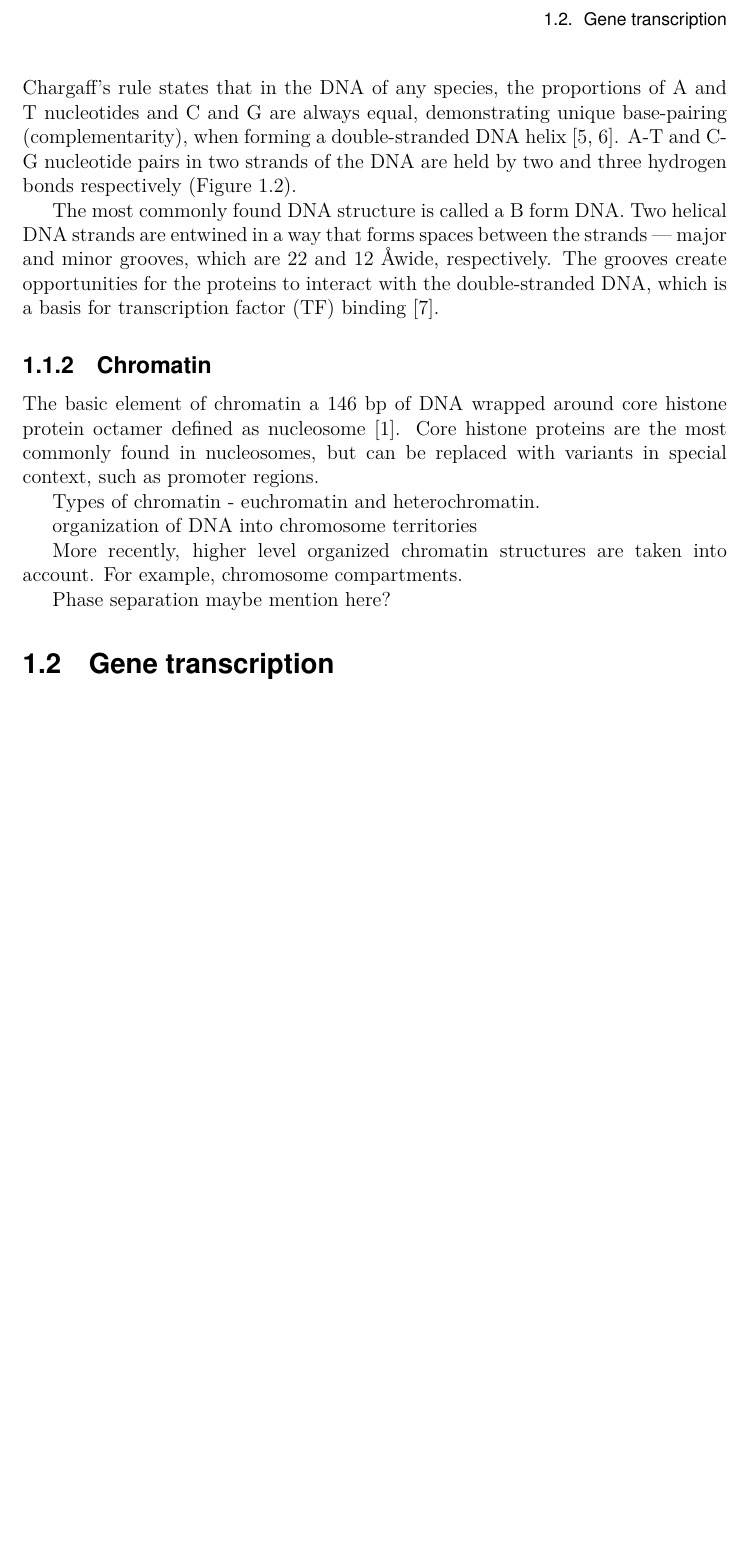
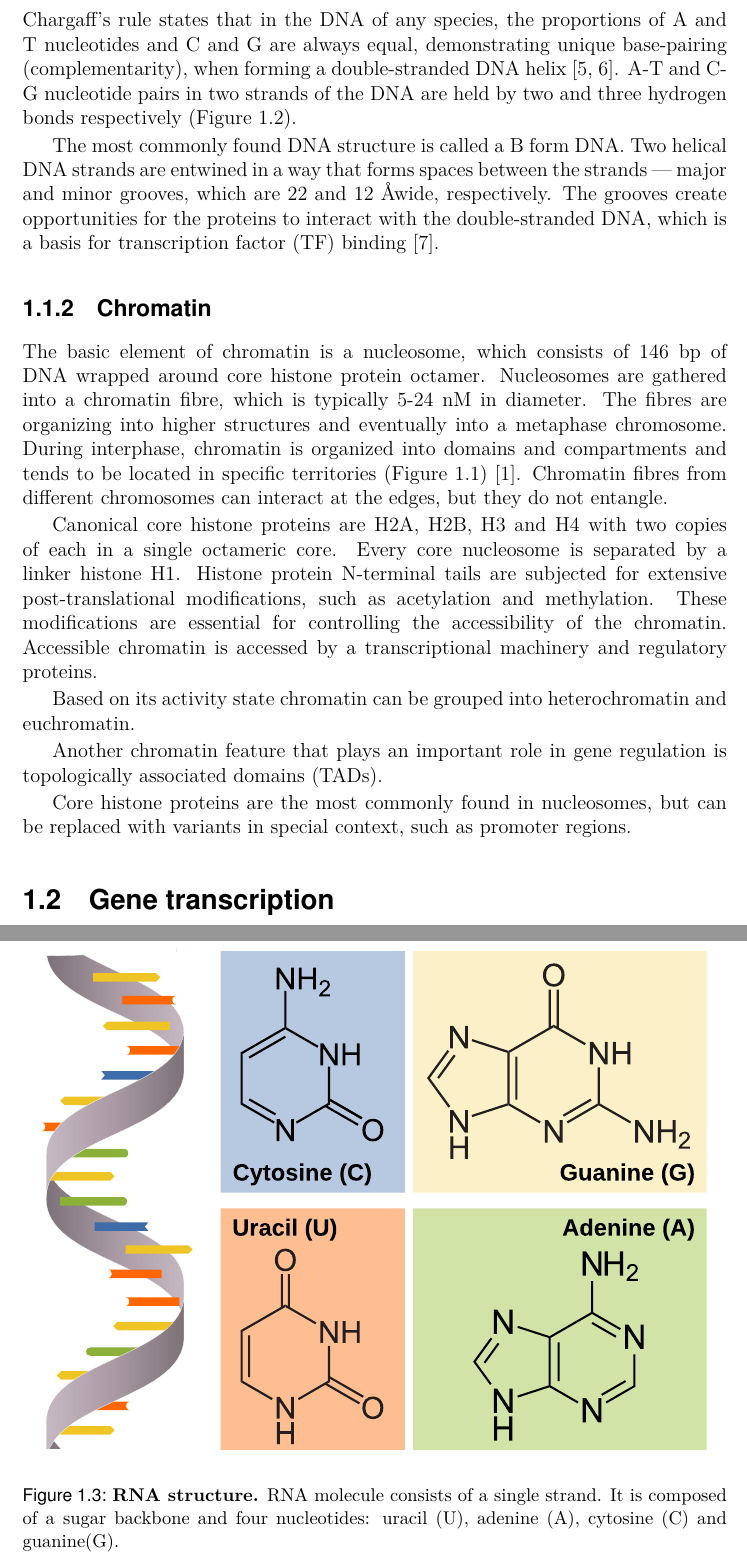
Before and after one commit to ievarau/phd_thesis, a LaTeX thesis (uiophdthesis-main.tex, which reads parts/introduction/background.tex): part of page 21 of 69 before the commit and two parts of pages 21 and 23 of 71 after it, the two joined at a grey line, cut at the place of the change, the shorter picture padded with empty space. Compiled offline with pdfLaTeX.

Commit message:
Added text on RNA and chromatin

```diff
--- a/parts/introduction/background.tex
+++ b/parts/introduction/background.tex
@@ -30,20 +30,24 @@ In Eukaryotes hereditary information is stored as DNA in the cell nucleus. Genom
 
     \subsection{Chromatin}
 
-    The basic element of chromatin a 146 bp of DNA wrapped around core histone protein octamer defined as nucleosome \cite{misteli2020self}. Core histone proteins are the most commonly found in nucleosomes, but can be replaced with variants in special context, such as promoter regions.
+    The basic element of chromatin is a nucleosome, which consists of 146 bp of DNA wrapped around core histone protein octamer. Nucleosomes are gathered into a chromatin fibre, which is typically 5-24 nM in diameter. The fibres are organizing into higher structures and eventually into a metaphase chromosome. During interphase, chromatin is organized into domains and compartments and tends to be located in specific territories ({Figure \ref{genome_organization}}) \cite{misteli2020self}. Chromatin fibres from different chromosomes can interact at the edges, but they do not entangle.
 
+    Canonical core histone proteins are H2A, H2B, H3 and H4 with two copies of each in a single octameric core. Every core nucleosome is separated by a linker histone H1. Histone protein N-terminal tails are subjected for extensive post-translational modifications, such as acetylation and methylation. These modifications are essential for controlling the accessibility of the chromatin. Accessible chromatin is accessed by a transcriptional machinery and regulatory proteins.
 
-    Types of chromatin - euchromatin and heterochromatin.
+    Based on its activity state chromatin can be grouped into heterochromatin and euchromatin.
+
+    Another chromatin feature that plays an important role in gene regulation is \ac{TADs}.
 
 
 
-    organization of DNA into chromosome territories
 
 
-    More recently, higher level organized chromatin structures are taken into account. For example, chromosome compartments.
+    Core histone proteins are the most commonly found in nucleosomes, but can be replaced with variants in special context, such as promoter regions.
 
 
-    Phase separation maybe mention here?
+
+
+
 
 \section{Gene transcription}
 
@@ -57,6 +61,11 @@ What is gene?
 
 
-
+    \begin{figure}
+        \centering
+        \includegraphics[width=1\textwidth]{figures/dna/rna_structure_latest.pdf}
+        \caption[RNA structure]{\textbf{RNA structure.} RNA molecule consists of a single strand. It is composed of a sugar backbone and four nucleotides: uracil (U), adenine (A), cytosine (C) and guanine(G).}
+        \label{rna_structure}
+    \end{figure}
 
 
 
```
Also changed, not shown: parts/frontmatter/abbreviations.tex (+2 -1 lines), parts/introduction/background.tex (4 more changed lines), 1 other file.
